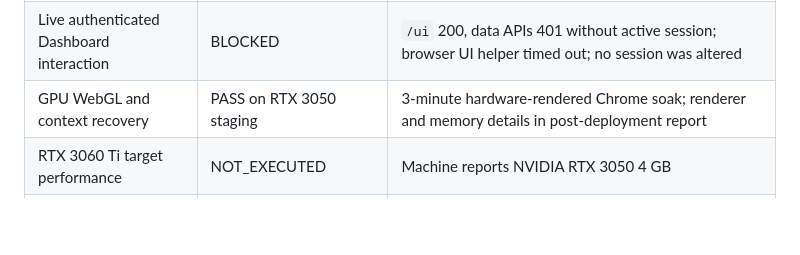
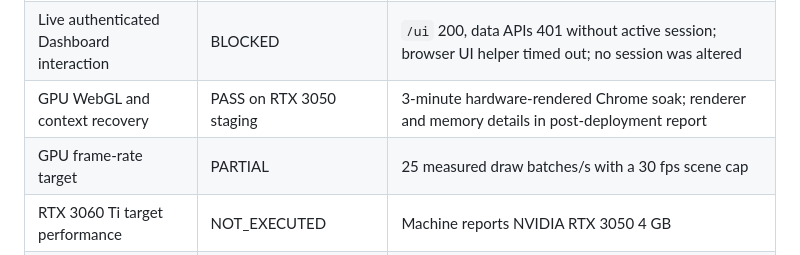
Before and after one commit to nguyenkhiemkhiem079-boop/Command-Center-Sync, a Markdown page: docs/agent-world-3d/IMPLEMENTATION_CHECKLIST.md, the part around the change. Drawn GitHub-style; blank space fills up the shorter version.

```diff
--- a/docs/agent-world-3d/IMPLEMENTATION_CHECKLIST.md
+++ b/docs/agent-world-3d/IMPLEMENTATION_CHECKLIST.md
@@ -29,5 +29,6 @@ See [POST_DEPLOYMENT_QA_REPORT_VI.md](POST_DEPLOYMENT_QA_REPORT_VI.md) for the 2
 | Trusted-base policy migration | BLOCKED pending independent owner review | `SCOPE_POLICY_MIGRATION_REVIEW.md` |
 | Live authenticated Dashboard interaction | BLOCKED | `/ui` 200, data APIs 401 without active session; browser UI helper timed out; no session was altered |
 | GPU WebGL and context recovery | PASS on RTX 3050 staging | 3-minute hardware-rendered Chrome soak; renderer and memory details in post-deployment report |
+| GPU frame-rate target | PARTIAL | 25 measured draw batches/s with a 30 fps scene cap |
 | RTX 3060 Ti target performance | NOT_EXECUTED | Machine reports NVIDIA RTX 3050 4 GB |
 | Production deploy / merge | NOT_EXECUTED | Requires fresh owner approval; no live change made |
```
Also changed, not shown: docs/agent-world-3d/POST_DEPLOYMENT_QA_REPORT_VI.md (+1 -0 lines).
